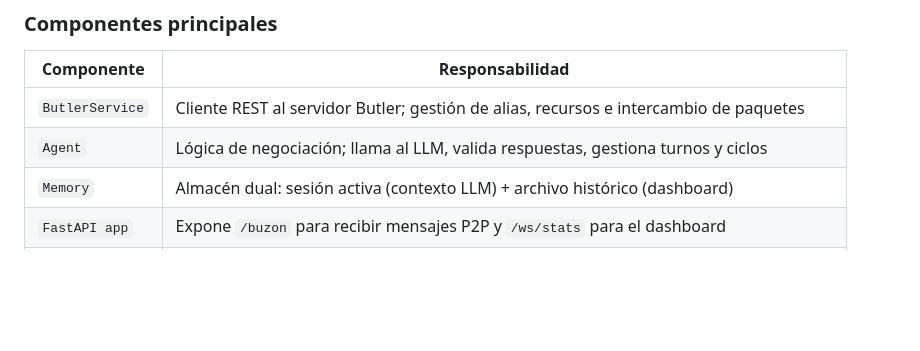
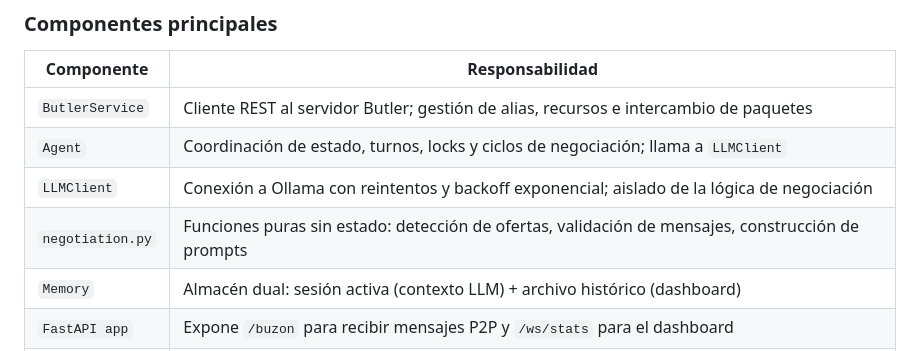
Before and after one commit to cris26C/fdi-dasi-cris-ire, a Markdown page: README.md, the part around the change. Drawn GitHub-style; blank space fills up the shorter version.

Commit message:
Actualización de readme

```diff
--- a/README.md
+++ b/README.md
@@ -85,7 +85,9 @@ El siguiente diagrama muestra la interacción completa entre todos los component
 | Componente | Responsabilidad |
 |---|---|
 | `ButlerService` | Cliente REST al servidor Butler; gestión de alias, recursos e intercambio de paquetes |
-| `Agent` | Lógica de negociación; llama al LLM, valida respuestas, gestiona turnos y ciclos |
+| `Agent` | Coordinación de estado, turnos, locks y ciclos de negociación; llama a `LLMClient` |
+| `LLMClient` | Conexión a Ollama con reintentos y backoff exponencial; aislado de la lógica de negociación |
+| `negotiation.py` | Funciones puras sin estado: detección de ofertas, validación de mensajes, construcción de prompts |
 | `Memory` | Almacén dual: sesión activa (contexto LLM) + archivo histórico (dashboard) |
 | `FastAPI app` | Expone `/buzon` para recibir mensajes P2P y `/ws/stats` para el dashboard |
 | `prompt.py` | Plantillas de sistema (`GREETING_PROMPT`, `NEGOTIATOR_PROMPT`) y esquema de herramientas |
```
